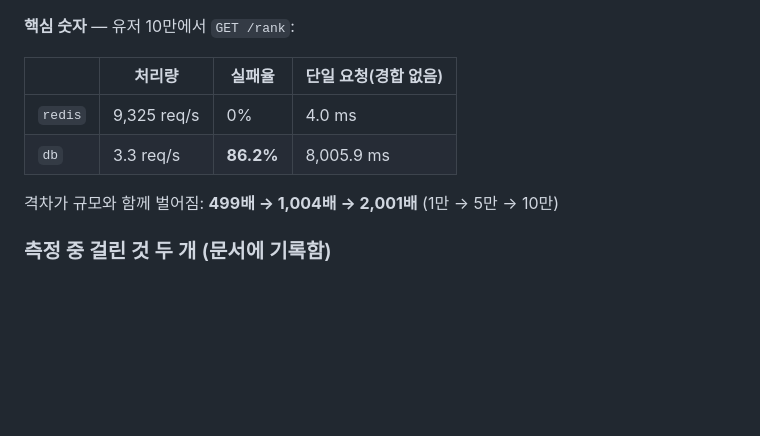
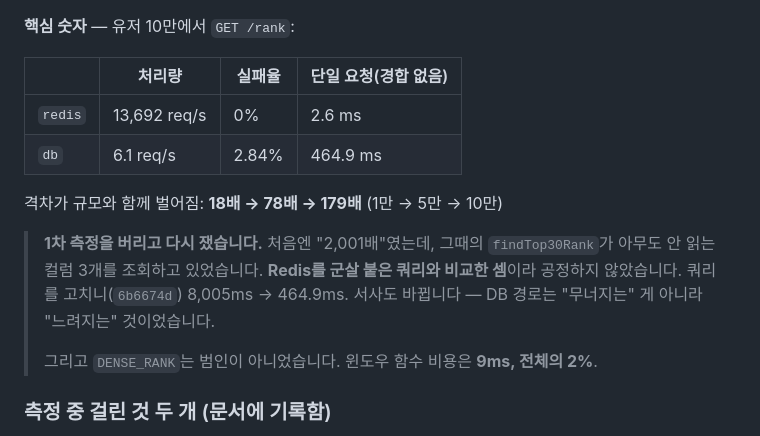
Before and after one commit to Layla7120/code_test_reminder_server, a Markdown page: docs/작업중.md, the part around the change. Rendered like a GitHub page; blank space fills up the shorter version.

Commit message:
docs: 4단계 수치를 정정된 측정 결과로 갱신
2,001배 -> 179배. 1차 측정이 왜 공정하지 않았는지와
DENSE_RANK 가 범인이 아니었다는 사실도 함께 기록.

Co-Authored-By: Claude Opus 5 <noreply@anthropic.com>

```diff
--- a/docs/작업중.md
+++ b/docs/작업중.md
@@ -278,10 +278,18 @@ DB 실제:    5개
 
 | | 처리량 | 실패율 | 단일 요청(경합 없음) |
 |---|---|---|---|
-| `redis` | 9,325 req/s | 0% | 4.0 ms |
-| `db` | 3.3 req/s | **86.2%** | 8,005.9 ms |
+| `redis` | 13,692 req/s | 0% | 2.6 ms |
+| `db` | 6.1 req/s | 2.84% | 464.9 ms |
 
-격차가 규모와 함께 벌어짐: **499배 → 1,004배 → 2,001배** (1만 → 5만 → 10만)
+격차가 규모와 함께 벌어짐: **18배 → 78배 → 179배** (1만 → 5만 → 10만)
+
+> **1차 측정을 버리고 다시 쟀습니다.** 처음엔 "2,001배"였는데, 그때의
+> `findTop30Rank`가 아무도 안 읽는 컬럼 3개를 조회하고 있었습니다.
+> **Redis를 군살 붙은 쿼리와 비교한 셈**이라 공정하지 않았습니다.
+> 쿼리를 고치니(`6b6674d`) 8,005ms → 464.9ms. 서사도 바뀝니다 —
+> DB 경로는 "무너지는" 게 아니라 "느려지는" 것이었습니다.
+>
+> 그리고 `DENSE_RANK`는 범인이 아니었습니다. 윈도우 함수 비용은 **9ms, 전체의 2%**.
 
 ### 측정 중 걸린 것 두 개 (문서에 기록함)
 
```
